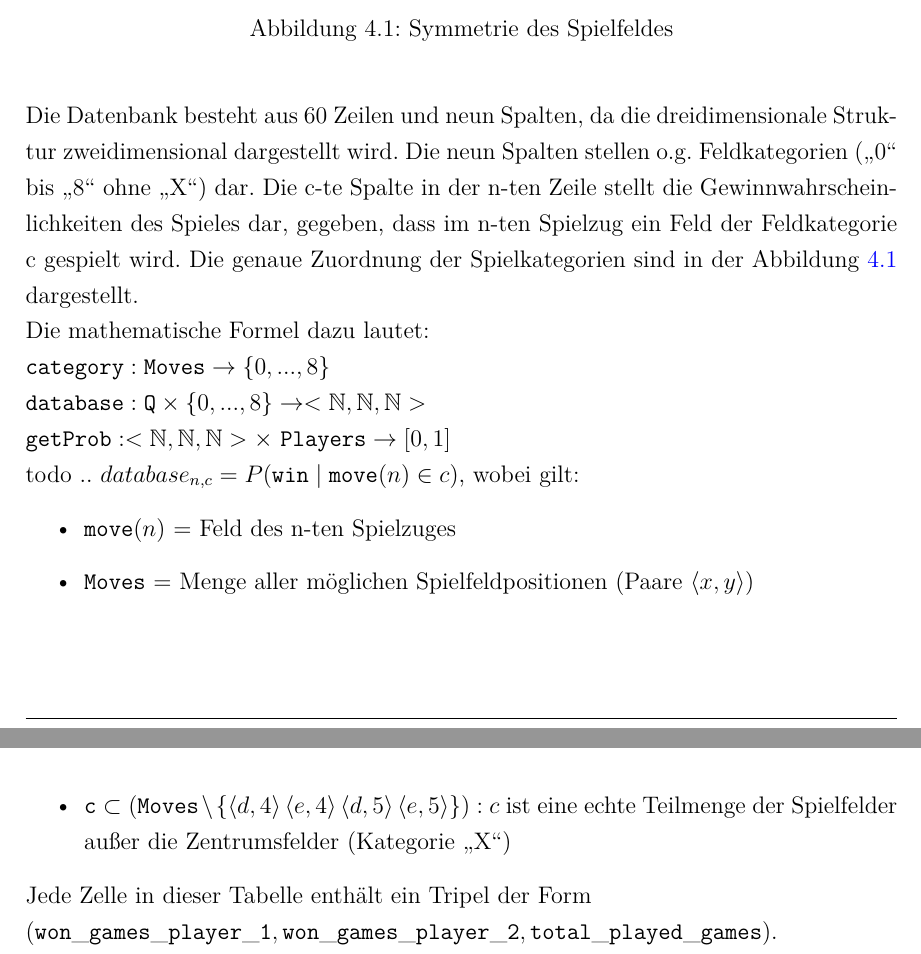
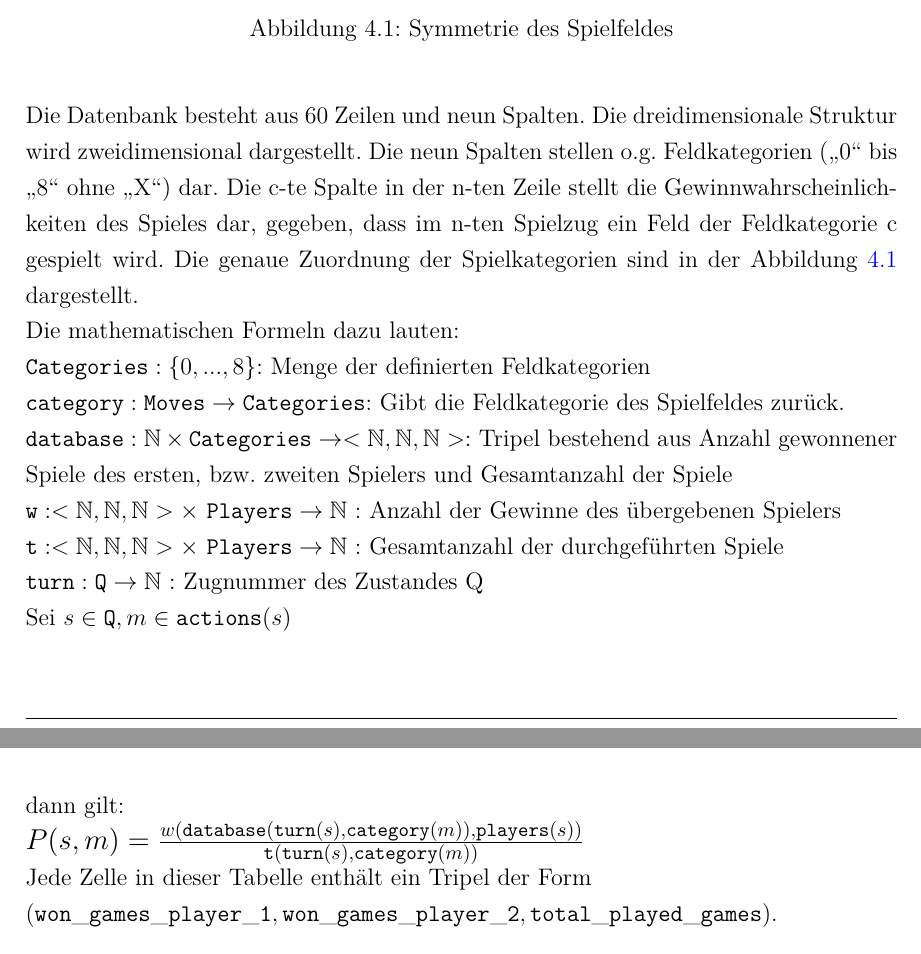
Before and after one commit to pm1997/othello, a LaTeX document (Paper/Bericht/Othello.tex, which reads Paper/Bericht/implementierung.tex): two parts of pages 43 and 44 of 97 before the commit and two parts of pages 44 and 45 of 98 after it, joined at a grey line, cut so that both start at the same text. The pictures show the PDF file Paper/Bericht/Othello.pdf that the author committed with the source.

Commit message:
add new formel

```diff
--- a/Paper/Bericht/implementierung.tex
+++ b/Paper/Bericht/implementierung.tex
@@ -168,19 +168,20 @@ Dieser Heuristik liegt die Idee zugrunde die in mehreren Spielen gesammelten Erk
 Die Datenbank speichert zu jeder Zugnummer die Gewinnwahrscheinlichkeiten der Spieler. Diese werden für je eine Auswahl der Spielfelder des Spielbretts angegeben. Um die Anzahl der gespeicherten Werte zu verringern, werden die Symmetrieeigenschaften des Spielbretts ausgenutzt.
 Das Spielfeld ist symmetrisch zum Mittelpunkt aufgebaut. Dies bedeutet, dass Züge, welche symmetrisch zu anderen Zügen sind, als ein Zug angesehen werden können. Das Spielfeld wird daher in zehn Feldkategorien eingeteilt. In Abbildung \ref{fig:sym1} sind die symmetrischen Felder des Othello-Spielbrettes farblich hervorgehoben. Die unterschiedlichen Farben stellen die unterschiedlichen Feldkategorien dar. Diese sind von Null bis Acht durchnummeriert. Das Zentrum ist mit \mxZitat{X} markiert. Da das Zentrum bei Spielstart schon besetzt ist, wird diese Feldkategorie nicht in der Datenbank gespeichert. Mathematisch ist eine Feldkategorie eine disjunkte Teilmenge (Partition) aller Felder. Die restlichen neun Kategorien sind als Spalten in der Datenbank abgebildet. Diese wird in der Datei \code{database\_moves.csv} im CSV-Format gespeichert.
 \\\mxPicture{10cm}{symmetrie}{Symmetrie des Spielfeldes}{Symmetrie des Spielfeldes}{fig:sym1}{}
-\\Die Datenbank besteht aus 60 Zeilen und neun Spalten, da die dreidimensionale Struktur zweidimensional dargestellt wird. Die neun Spalten stellen o.g. Feldkategorien (\mxZitat{0} bis \mxZitat{8} ohne \mxZitat{X}) dar. Die c-te Spalte in der n-ten Zeile stellt die Gewinnwahrscheinlichkeiten des Spieles dar, gegeben, dass im n-ten Spielzug ein Feld der Feldkategorie c gespielt wird. Die genaue Zuordnung der Spielkategorien sind in der Abbildung \ref{fig:sym1} dargestellt.
-\\Die mathematische Formel dazu lautet:
-\\$\mathtt{category}: \mathtt{Moves} \rightarrow \{0,...,8\}$
-\\$\mathtt{database}: \mathtt{Q} \times \{0,...,8\} \rightarrow < \mathbb{N} ,\mathbb{N} ,\mathbb{N}>$
-\\$\mathtt{getProb}: < \mathbb{N} ,\mathbb{N} ,\mathbb{N}> \times\ \mathtt{Players} \rightarrow [0,1]$
-\\todo ..
-$database_{n,c} = P( \mathtt{win} \mid \mathtt{move}(n) \in c)$, wobei gilt:
-\begin{itemize}
-\item $\mathtt{move}(n)$ = Feld des n-ten Spielzuges
-\item $\mathtt{Moves}$ = Menge aller möglichen Spielfeldpositionen (Paare $\langle x ,y \rangle$)
-\item $\mathtt{c} \subset (\mathtt{Moves} \setminus \{\langle d,4 \rangle\,\langle e,4 \rangle\,\langle d,5 \rangle\,\langle e,5 \rangle\} )$ : $c$ ist eine echte Teilmenge der Spielfelder außer die Zentrumsfelder (Kategorie \mxZitat{X})
-\end{itemize}
-Jede Zelle in dieser Tabelle enthält ein Tripel der Form \\$( \mathtt{won\_games\_player\_1}, \mathtt{won\_games\_player\_2}, \mathtt{total\_played\_games})$.
+\\Die Datenbank besteht aus 60 Zeilen und neun Spalten. Die dreidimensionale Struktur wird zweidimensional dargestellt. Die neun Spalten stellen o.g. Feldkategorien (\mxZitat{0} bis \mxZitat{8} ohne \mxZitat{X}) dar. Die c-te Spalte in der n-ten Zeile stellt die Gewinnwahrscheinlichkeiten des Spieles dar, gegeben, dass im n-ten Spielzug ein Feld der Feldkategorie c gespielt wird. Die genaue Zuordnung der Spielkategorien sind in der Abbildung \ref{fig:sym1} dargestellt.
+\\Die mathematischen Formeln dazu lauten:
+\\$\mathtt{Categories}: \{ 0,...,8\} $: Menge der definierten Feldkategorien
+\\$\mathtt{category}: \mathtt{Moves} \rightarrow \mathtt{Categories}$: Gibt die Feldkategorie des Spielfeldes zurück.
+\\$\mathtt{database}: \mathbb{N} \times \mathtt{Categories} \rightarrow < \mathbb{N} ,\mathbb{N} ,\mathbb{N}>$: Tripel bestehend aus Anzahl gewonnener Spiele des ersten, bzw. zweiten Spielers und Gesamtanzahl der Spiele
+\\$\mathtt{w}: < \mathbb{N} ,\mathbb{N} ,\mathbb{N}> \times\ \mathtt{Players} \rightarrow \mathbb{N}$ : Anzahl der Gewinne des übergebenen Spielers
+\\$\mathtt{t}: < \mathbb{N} ,\mathbb{N} ,\mathbb{N}> \times\ \mathtt{Players} \rightarrow \mathbb{N}$ : Gesamtanzahl der durchgeführten Spiele
+\\$\mathtt{turn}: \mathtt{Q} \rightarrow \mathbb{N} $ : Zugnummer des Zustandes Q
+\\Sei $s \in \mathtt{Q}, m \in \mathtt{actions}(s)$
+\\dann gilt:
+\\{\large
+$P( s, m) = \frac{w(\mathtt{database}(\mathtt{turn}(s),\mathtt{category}(m)),\mathtt{players}(s))}{\mathtt{t}(\mathtt{turn}(s),\mathtt{category}(m))} $
+}
+\\Jede Zelle in dieser Tabelle enthält ein Tripel der Form \\$( \mathtt{won\_games\_player\_1}, \mathtt{won\_games\_player\_2}, \mathtt{total\_played\_games})$.
 \\Die erste Komponente stellt die Anzahl der gewonnenen Spiele des ersten Spielers dar, die zweite Komponente speichert die Anzahl der Spiele, welche der zweite Spieler gewonnen hat und die dritte Komponente gibt die Gesamtanzahl der gespielten Spiele dieser Spielkategorie an. Die genaue Funktionsweise wird in Abschnitt \nameref{para:train1} erklärt.
 \\Da Spiele unentschieden ausgehen können, gibt es zwischen den drei Komponenten den folgenden mathematischen Zusammenhang:
 \\$\mathtt{won\_games\_player\_1} + \mathtt{won\_games\_player\_2} \le \mathtt{total\_played\_games}$
```
Also changed, not shown: Paper/Bericht/Othello.pdf.
